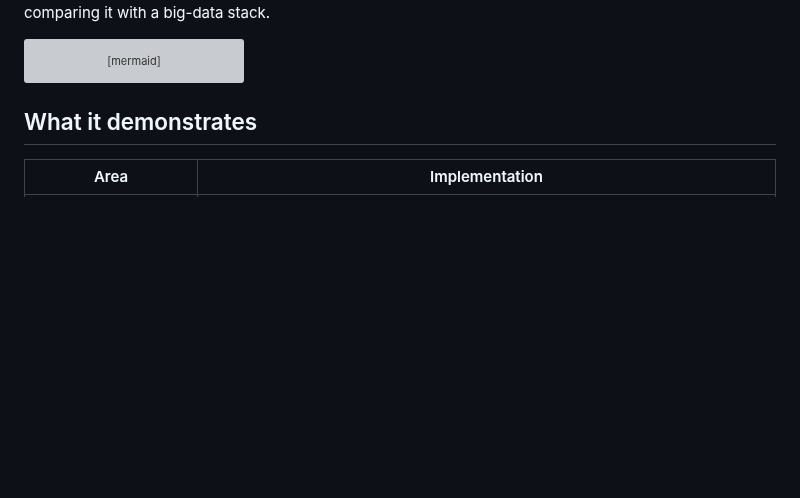
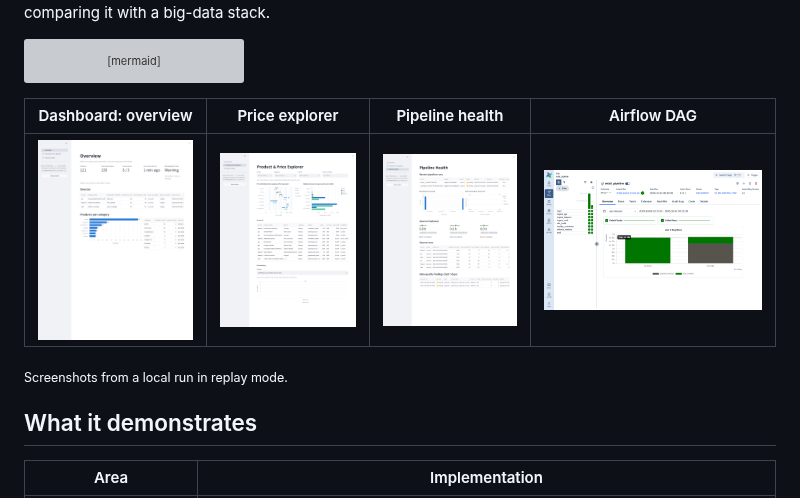
Before and after one commit to lugonesnicolas/retail-data-platform, a Markdown page: README.md, the part around the change. GitHub-like rendering; pictures changed too: docs/images/airflow-dag.png (added), docs/images/dashboard-overview.png (added), docs/images/dashboard-pipeline-health.png (added); blank space fills up the shorter version; grey boxes are pictures that could not be loaded.

````diff
--- a/README.md
+++ b/README.md
@@ -37,6 +37,12 @@ flowchart LR
     M --> ST[Streamlit dashboard]
     M --> GF[Grafana<br/>optional]
 ```
+
+| Dashboard: overview | Price explorer | Pipeline health | Airflow DAG |
+|---|---|---|---|
+| ![Overview](docs/images/dashboard-overview.png) | ![Price explorer](docs/images/dashboard-price-explorer.png) | ![Pipeline health](docs/images/dashboard-pipeline-health.png) | ![Airflow](docs/images/airflow-dag.png) |
+
+<sub>Screenshots from a local run in replay mode.</sub>
 
 ## What it demonstrates
 
````
Also changed, not shown: 2 other files.
